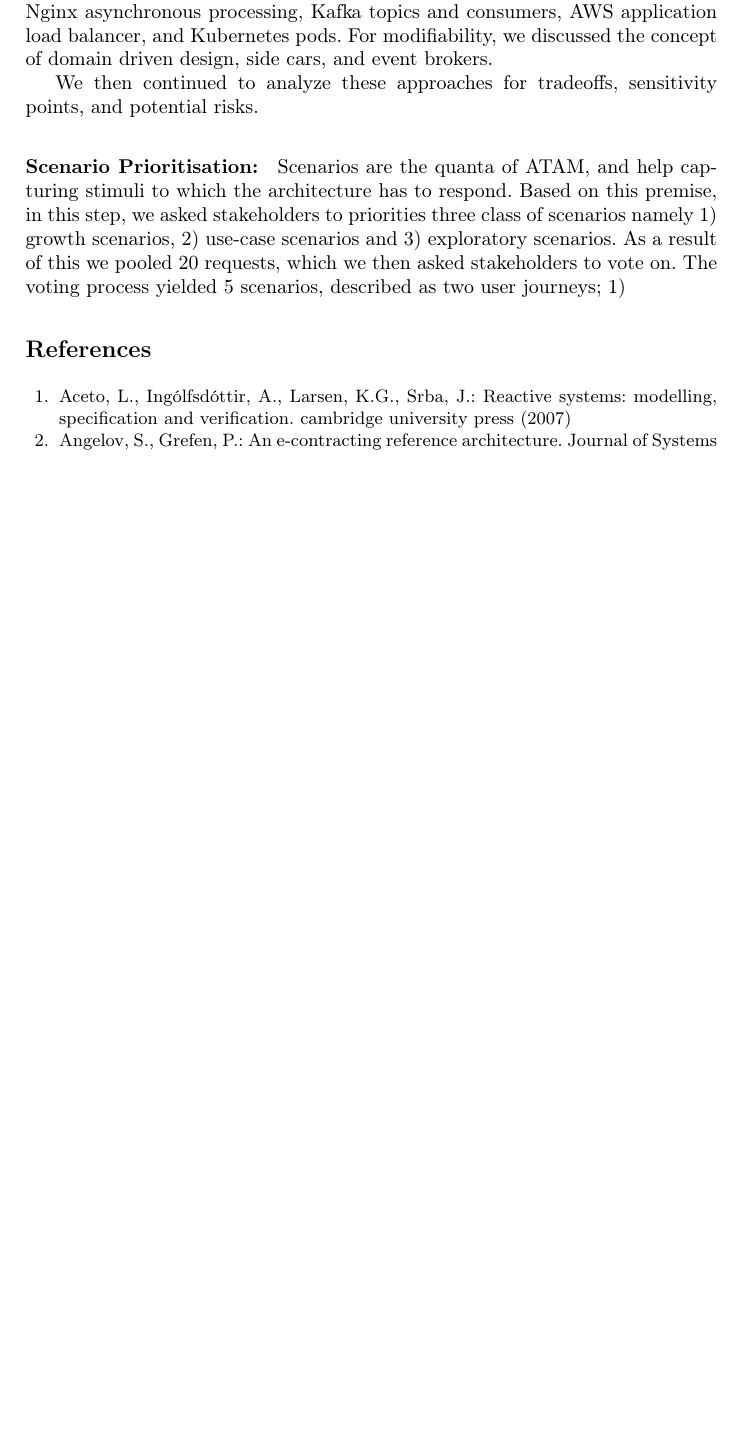
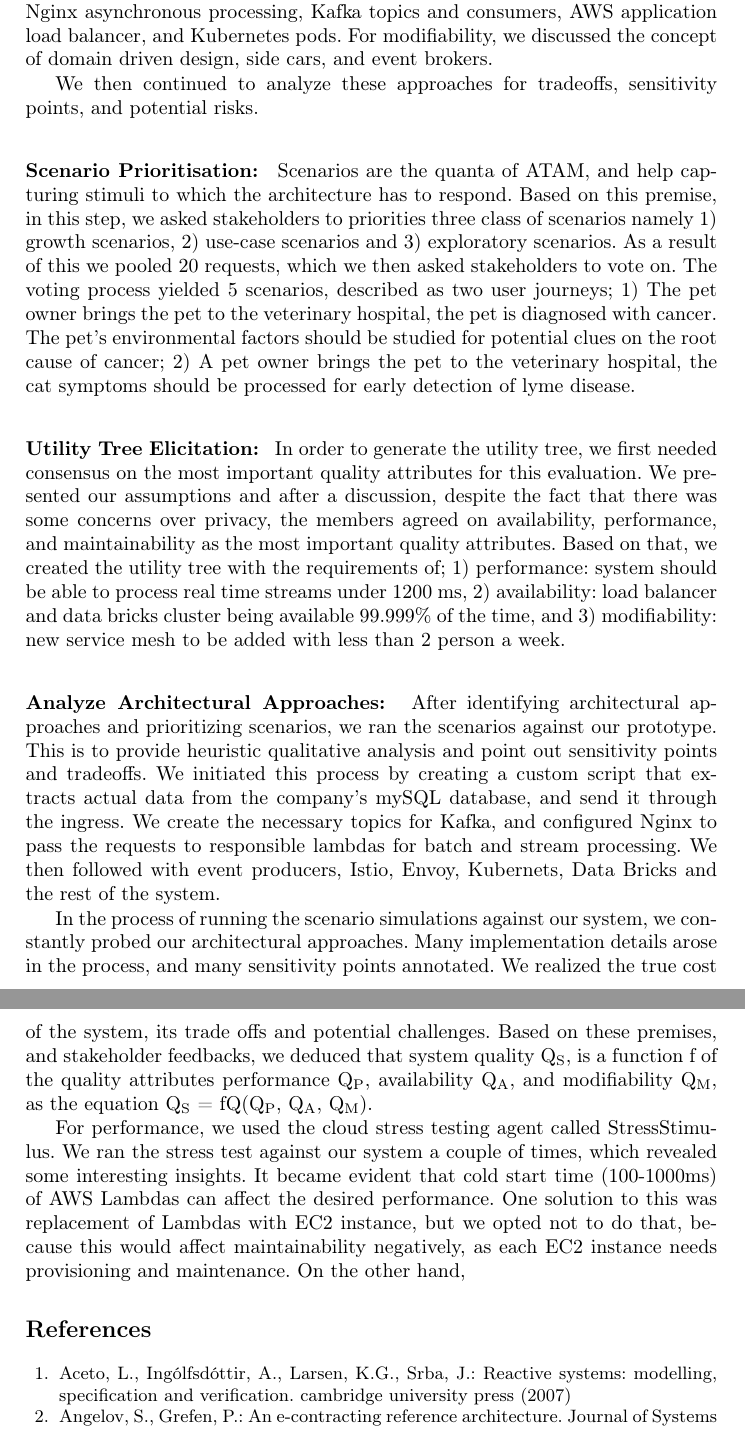
Before and after one commit to Polyhistor/Metamycelia, a LaTeX thesis (metaMycelia.tex): part of page 15 of 18 before the commit and two parts of pages 15 and 16 of 19 after it, the two joined at a grey line, cut so that both start at the same text, the shorter picture padded with empty space. Compiled offline with pdfLaTeX.

Commit message:
expanded on Lambdas and EC2s

```diff
--- a/metaMycelia.tex
+++ b/metaMycelia.tex
@@ -274,9 +274,19 @@ We then continued to analyze these approaches for tradeoffs, sensitivity points,
 
 \subsubsection{Scenario Prioritisation: }
 
-Scenarios are the quanta of ATAM, and help capturing stimuli to which the architecture has to respond. Based on this premise, in this step, we asked stakeholders to priorities three class of scenarios namely 1) growth scenarios, 2) use-case scenarios and 3) exploratory scenarios. As a result of this we pooled 20 requests, which we then asked stakeholders to vote on. The voting process yielded 5 scenarios, described as two user journeys; 1)
+Scenarios are the quanta of ATAM, and help capturing stimuli to which the architecture has to respond. Based on this premise, in this step, we asked stakeholders to priorities three class of scenarios namely 1) growth scenarios, 2) use-case scenarios and 3) exploratory scenarios. As a result of this we pooled 20 requests, which we then asked stakeholders to vote on. The voting process yielded 5 scenarios, described as two user journeys; 1) The pet owner brings the pet to the veterinary hospital, the pet is diagnosed with cancer. The pet's environmental factors should be studied for potential clues on the root cause of cancer; 2) A pet owner brings the pet to the veterinary hospital, the cat symptoms should be processed for early detection of lyme disease.
 
+\subsubsection{Utility Tree Elicitation: }
 
+In order to generate the utility tree, we first needed consensus on the most important quality attributes for this evaluation. We presented our assumptions and after a discussion, despite the fact that there was some concerns over privacy, the members agreed on availability, performance, and maintainability as the most important quality attributes. Based on that, we created the utility tree with the requirements of; 1) performance: system should be able to process real time streams under 1200 ms, 2) availability: load balancer and data bricks cluster being available 99.999\% of the time, and 3) modifiability: new service mesh to be added with less than 2 person a week.
+
+\subsubsection{Analyze Architectural Approaches: }
+
+After identifying architectural approaches and prioritizing scenarios, we ran the scenarios against our prototype. This is to provide heuristic qualitative analysis and point out sensitivity points and tradeoffs. We initiated this process by creating a custom script that extracts actual data from the company's mySQL database, and send it through the ingress. We create the necessary topics for Kafka, and configured Nginx to pass the requests to responsible lambdas for batch and stream processing. We then followed with event producers, Istio, Envoy, Kubernets, Data Bricks and the rest of the system.
+
+In the process of running the scenario simulations against our system, we constantly probed our architectural approaches. Many implementation details arose in the process, and many sensitivity points annotated. We realized the true cost of the system, its trade offs and potential challenges. Based on these premises, and stakeholder feedbacks, we deduced that system quality Q\textsubscript{S}, is a function f of the quality attributes performance Q\textsubscript{P}, availability Q\textsubscript{A}, and modifiability Q\textsubscript{M}, as the equation Q\textsubscript{S} = fQ(Q\textsubscript{P}, Q\textsubscript{A}, Q\textsubscript{M}).
+
+For performance, we used the cloud stress testing agent called StressStimulus. We ran the stress test against our system a couple of times, which revealed some interesting insights. It became evident that cold start time (100-1000ms) of AWS Lambdas can affect the desired performance. One solution to this was replacement of Lambdas with EC2 instance, but we opted not to do that, because this would affect maintainability negatively, as each EC2 instance needs provisioning and maintenance. On the other hand,
 
 %
 % ---- Bibliography ----
```
Also changed, not shown: metaMycelia.pdf, 5 other files.
